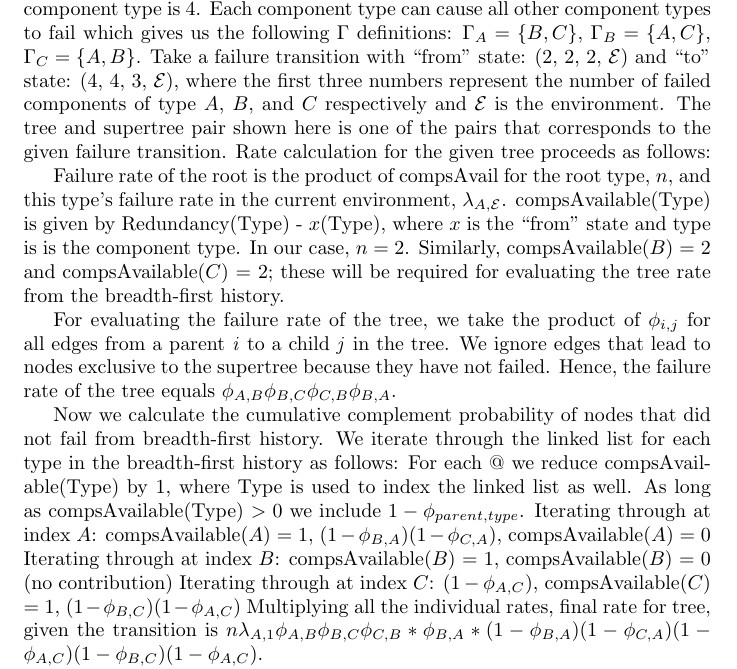
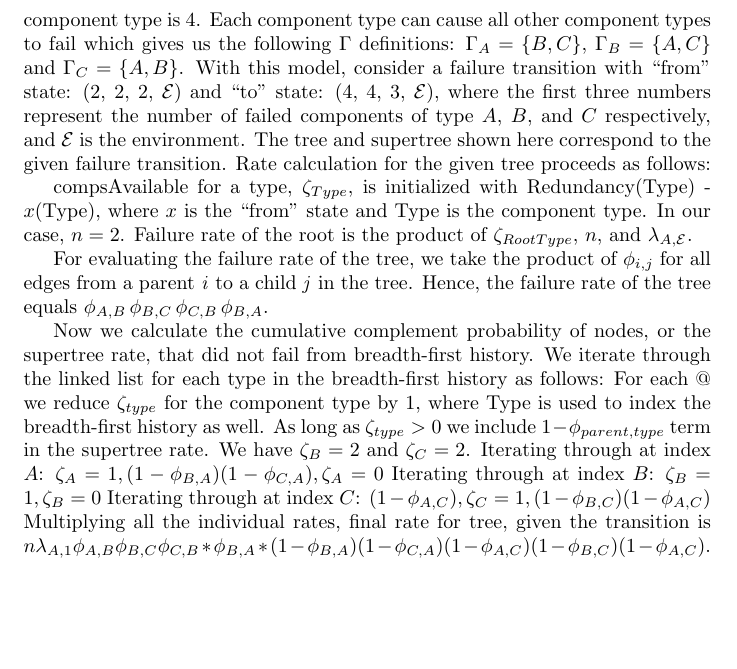
Before and after one commit to soulcyon/decaf_latex, a LaTeX document (tree.tex): part of the page before the commit and part of page 2 of 2 after it, cut so that both start at the same text, the shorter picture padded with empty space. The pictures show the PDF file tree.pdf that the author committed with the source.

Commit message:
Grammar Changes

```diff
--- a/tree.tex
+++ b/tree.tex
@@ -52,4 +51,3 @@ column 2/.style = {nodes = {text width = 3.5cm, align = left, minimum width = 3.
 
 \end{tikzpicture}
 
-\fi
@@ -60,14 +59,15 @@ Consider a model with $compSet = \{A, B, C\}$, where redundancy of each componen
 
-Failure rate of the root is the product of compsAvail for the root type, $n$, and this type's failure rate in the current environment, $\lambda_{A, \mathcal{E}}$. compsAvailable(Type) is given by Redundancy(Type) -  $x(\mbox{Type})$, where $x$ is the ``from" state and type is is the component type. In our case, $n = 2$. Similarly, compsAvailable($B$) = 2 and compsAvailable($C$) = 2; these will be required for evaluating the tree rate from the breadth-first history.
+ compsAvailable for a type, $\zeta_{Type}$, is initialized with Redundancy(Type) -  $x(\mbox{Type})$, where $x$ is the ``from" state and Type is the component type. In our case, $n = 2$. Failure rate of the root is the product of  $\zeta_{RootType}$, $n$, and $\lambda_{A, \mathcal{E}}$.
 
-For evaluating the failure rate of the tree, we take the product of $\phi_{i,j}$ for all edges from a parent \varName{i} to a child \varName{j} in the tree. We ignore edges that lead to nodes exclusive to the supertree because they have not failed. Hence, the failure rate of the tree equals $\phi_{A, B} \phi_{B, C} \phi_{C, B} \phi_{B, A}$.
+For evaluating the failure rate of the tree, we take the product of $\phi_{i,j}$ for all edges from a parent \varName{i} to a child \varName{j} in the tree. %We ignore edges that lead to nodes exclusive to the supertree because they have not failed.
+Hence, the failure rate of the tree equals $\phi_{A, B}\, \phi_{B, C}\, \phi_{C, B}\, \phi_{B, A}$.
 
-Now we calculate the cumulative complement probability of nodes that did not fail from breadth-first history.
+Now we calculate the cumulative complement probability of nodes, or the supertree rate, that did not fail from breadth-first history.
 We iterate through the linked list for each type in the breadth-first history as follows:
-For each @ we reduce compsAvailable(Type) by 1, where Type is used to index the linked list as well. As long as compsAvailable(Type) $ > 0$ we include $1 - \phi_{parent, type}$.
-Iterating through at index $A$: compsAvailable($A$) = 1, $ (1 - \phi_{B, A}) (1 - \phi_{C, A}) $, compsAvailable($A$) = 0
-Iterating through at index $B$: compsAvailable($B$) = 1, compsAvailable($B$) = 0 (no contribution)
-Iterating through at index $C$: $ (1 - \phi_{A, C}) $, compsAvailable($C$) = 1, $ (1 - \phi_{B, C}) (1 - \phi_{A, C}) $
+For each @ we reduce  $\zeta_{type}$ for the component type by 1, where Type is used to index the breadth-first history as well. As long as  $\zeta_{type} > 0$ we include $1 - \phi_{parent, type}$ term in the supertree rate. We have  $\zeta_{B} = 2$ and  $\zeta_{C}= 2$.
+Iterating through at index $A$: $\zeta_{A} = 1, (1 - \phi_{B, A}) (1 - \phi_{C, A}), \zeta_{A} = 0$
+Iterating through at index $B$: $\zeta_{B} = 1, \zeta_{B} = 0$
+Iterating through at index $C$: $ (1 - \phi_{A, C}), \zeta_{C} = 1, (1 - \phi_{B, C}) (1 - \phi_{A, C}) $
 Multiplying all the individual rates, final rate for tree, given the transition is $ n \lambda_{A, 1} \phi_{A, B} \phi_{B, C} \phi_{C, B} * \phi_{B, A} * (1 - \phi_{B, A}) (1 - \phi_{C, A}) (1 - \phi_{A, C}) (1 - \phi_{B, C}) (1 - \phi_{A, C}) $.
 
 This calculated rate then is added to the entry in the $Q$-matrix that corresponds to the failure transition given.
```
Also changed, not shown: tree.pdf, tree.tex (10 more changed lines).
